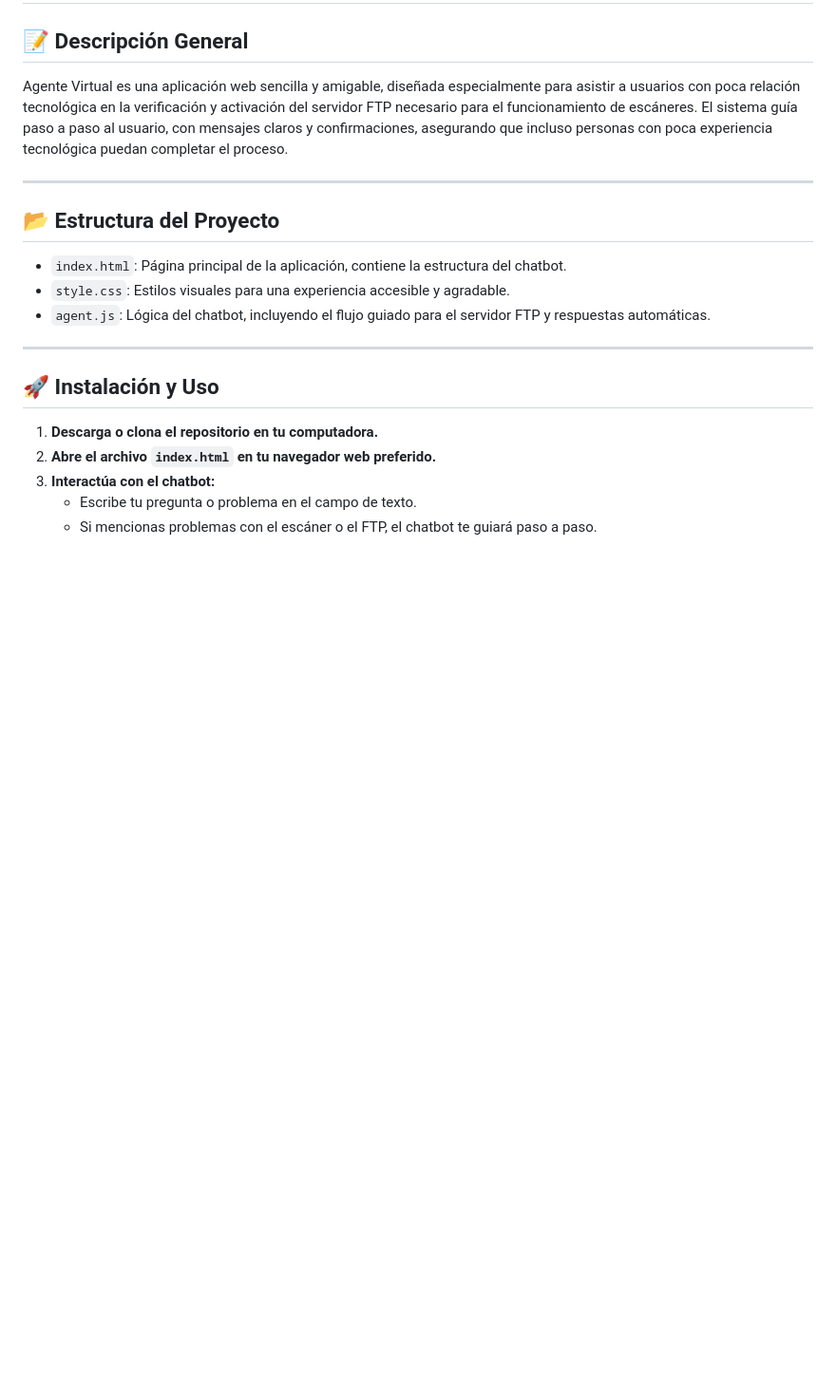
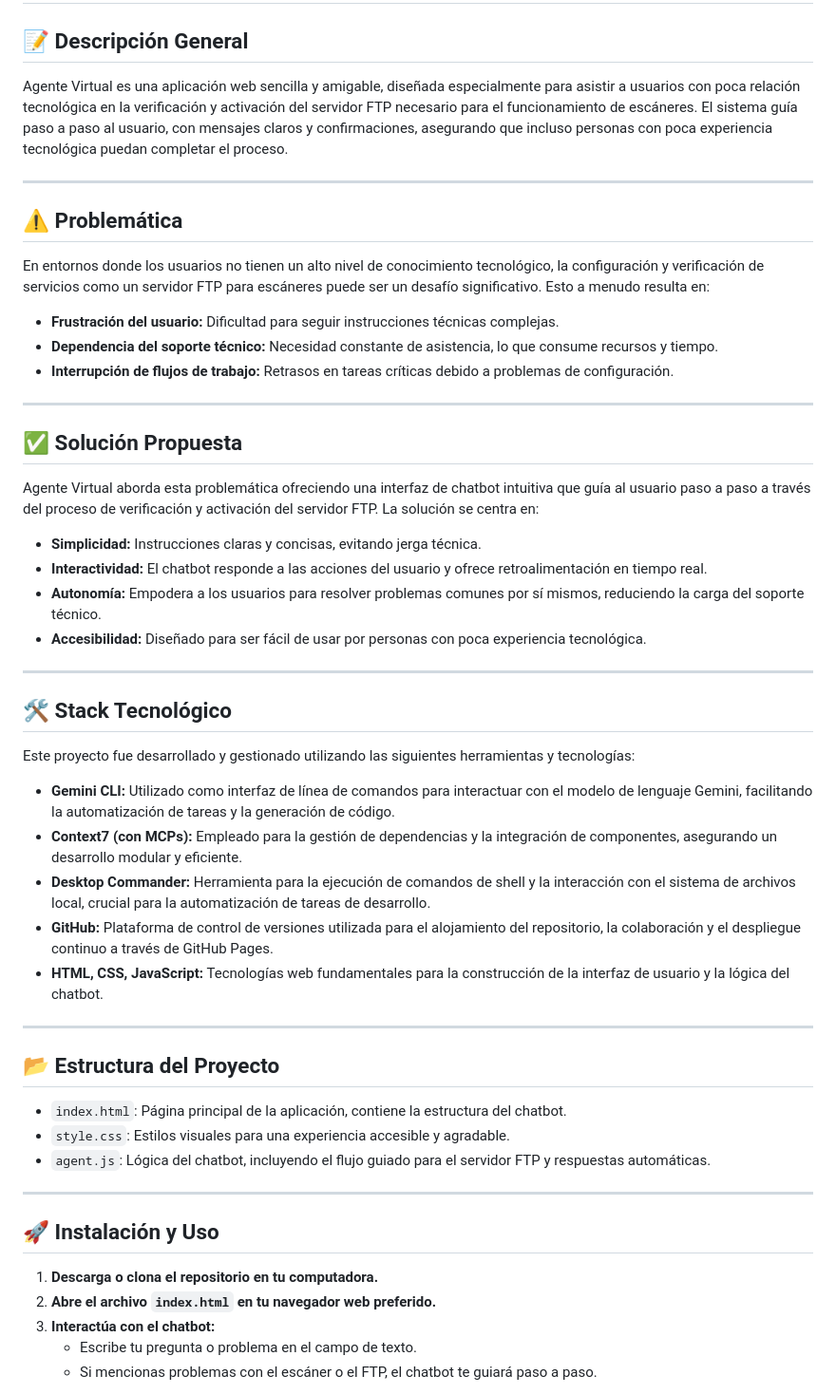
Before and after one commit to LuisFerVR/Agente-Virtual-Creado-con-IA, a Markdown page: README.md, the part around the change. Shown: that part at 95% size. GitHub-like rendering; blank space fills up the shorter version.

Commit message:
Add problem statement, proposed solution, and technology stack to README.md

```diff
--- a/README.md
+++ b/README.md
@@ -3,6 +3,39 @@
 ## 📝 Descripción General
 
 Agente Virtual es una aplicación web sencilla y amigable, diseñada especialmente para asistir a usuarios con poca relación tecnológica en la verificación y activación del servidor FTP necesario para el funcionamiento de escáneres. El sistema guía paso a paso al usuario, con mensajes claros y confirmaciones, asegurando que incluso personas con poca experiencia tecnológica puedan completar el proceso.
+
+---
+
+## ⚠️ Problemática
+
+En entornos donde los usuarios no tienen un alto nivel de conocimiento tecnológico, la configuración y verificación de servicios como un servidor FTP para escáneres puede ser un desafío significativo. Esto a menudo resulta en:
+
+- **Frustración del usuario:** Dificultad para seguir instrucciones técnicas complejas.
+- **Dependencia del soporte técnico:** Necesidad constante de asistencia, lo que consume recursos y tiempo.
+- **Interrupción de flujos de trabajo:** Retrasos en tareas críticas debido a problemas de configuración.
+
+---
+
+## ✅ Solución Propuesta
+
+Agente Virtual aborda esta problemática ofreciendo una interfaz de chatbot intuitiva que guía al usuario paso a paso a través del proceso de verificación y activación del servidor FTP. La solución se centra en:
+
+- **Simplicidad:** Instrucciones claras y concisas, evitando jerga técnica.
+- **Interactividad:** El chatbot responde a las acciones del usuario y ofrece retroalimentación en tiempo real.
+- **Autonomía:** Empodera a los usuarios para resolver problemas comunes por sí mismos, reduciendo la carga del soporte técnico.
+- **Accesibilidad:** Diseñado para ser fácil de usar por personas con poca experiencia tecnológica.
+
+---
+
+## 🛠️ Stack Tecnológico
+
+Este proyecto fue desarrollado y gestionado utilizando las siguientes herramientas y tecnologías:
+
+- **Gemini CLI:** Utilizado como interfaz de línea de comandos para interactuar con el modelo de lenguaje Gemini, facilitando la automatización de tareas y la generación de código.
+- **Context7 (con MCPs):** Empleado para la gestión de dependencias y la integración de componentes, asegurando un desarrollo modular y eficiente.
+- **Desktop Commander:** Herramienta para la ejecución de comandos de shell y la interacción con el sistema de archivos local, crucial para la automatización de tareas de desarrollo.
+- **GitHub:** Plataforma de control de versiones utilizada para el alojamiento del repositorio, la colaboración y el despliegue continuo a través de GitHub Pages.
+- **HTML, CSS, JavaScript:** Tecnologías web fundamentales para la construcción de la interfaz de usuario y la lógica del chatbot.
 
 ---
 
```
